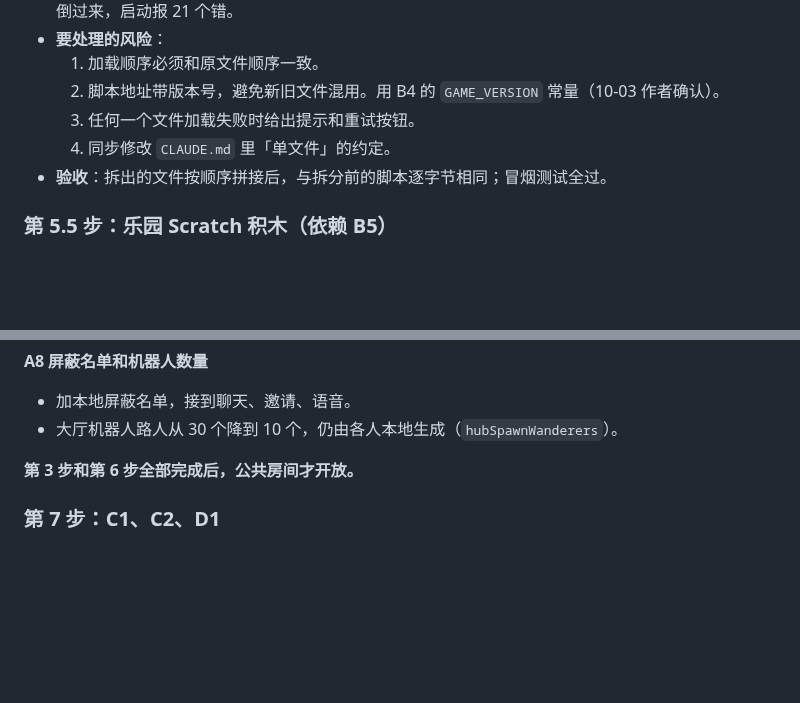
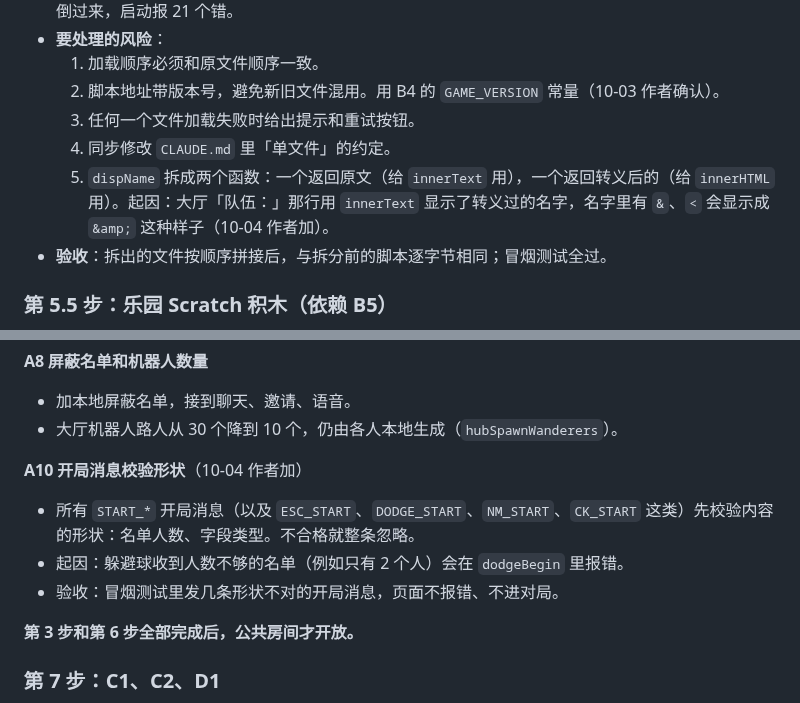
Before and after one commit to nickyu28/maodun, a Markdown page: TASKS.md, 2 parts joined by grey strips. GitHub-like rendering; blank space fills up the shorter version.

Commit message:
TASKS: add A10 start-message shape check and B5 dispName split
Co-Authored-By: Claude Opus 5.5 <noreply@anthropic.com>
Claude-Session: https://claude.ai/code/session_01D3QPS5z2uWjiK5s1DFvPwy

```diff
--- a/TASKS.md
+++ b/TASKS.md
@@ -138,6 +138,7 @@
   2. 脚本地址带版本号，避免新旧文件混用。用 B4 的 `GAME_VERSION` 常量（10-03 作者确认）。
   3. 任何一个文件加载失败时给出提示和重试按钮。
   4. 同步修改 `CLAUDE.md` 里「单文件」的约定。
+  5. `dispName` 拆成两个函数：一个返回原文（给 `innerText` 用），一个返回转义后的（给 `innerHTML` 用）。起因：大厅「队伍：」那行用 `innerText` 显示了转义过的名字，名字里有 `&`、`<` 会显示成 `&amp;` 这种样子（10-04 作者加）。
 - **验收**：拆出的文件按顺序拼接后，与拆分前的脚本逐字节相同；冒烟测试全过。
 
 ### 第 5.5 步：乐园 Scratch 积木（依赖 B5）
@@ -170,6 +171,11 @@
 **A8 屏蔽名单和机器人数量**
 - 加本地屏蔽名单，接到聊天、邀请、语音。
 - 大厅机器人路人从 30 个降到 10 个，仍由各人本地生成（`hubSpawnWanderers`）。
+
+**A10 开局消息校验形状**（10-04 作者加）
+- 所有 `START_*` 开局消息（以及 `ESC_START`、`DODGE_START`、`NM_START`、`CK_START` 这类）先校验内容的形状：名单人数、字段类型。不合格就整条忽略。
+- 起因：躲避球收到人数不够的名单（例如只有 2 个人）会在 `dodgeBegin` 里报错。
+- 验收：冒烟测试里发几条形状不对的开局消息，页面不报错、不进对局。
 
 **第 3 步和第 6 步全部完成后，公共房间才开放。**
 
```
